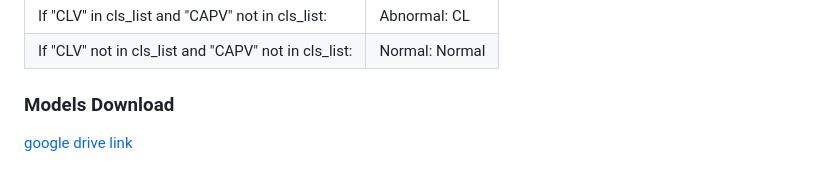
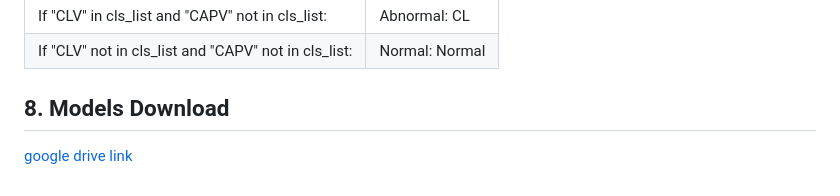
Before and after one commit to yuhoo0302/dclp, a Markdown page: ReadMe.md, the part around the change. GitHub-like rendering.

Commit message:
add model link

```diff
--- a/ReadMe.md
+++ b/ReadMe.md
@@ -159,6 +159,6 @@ Valid input diagnosis
 
 
 
-### Models Download
+## 8. Models Download
 
 [google drive link](https://drive.google.com/drive/folders/1813fxUThopEOnOtaotjylm8zgK9S1ENE?usp=drive_link)
```
